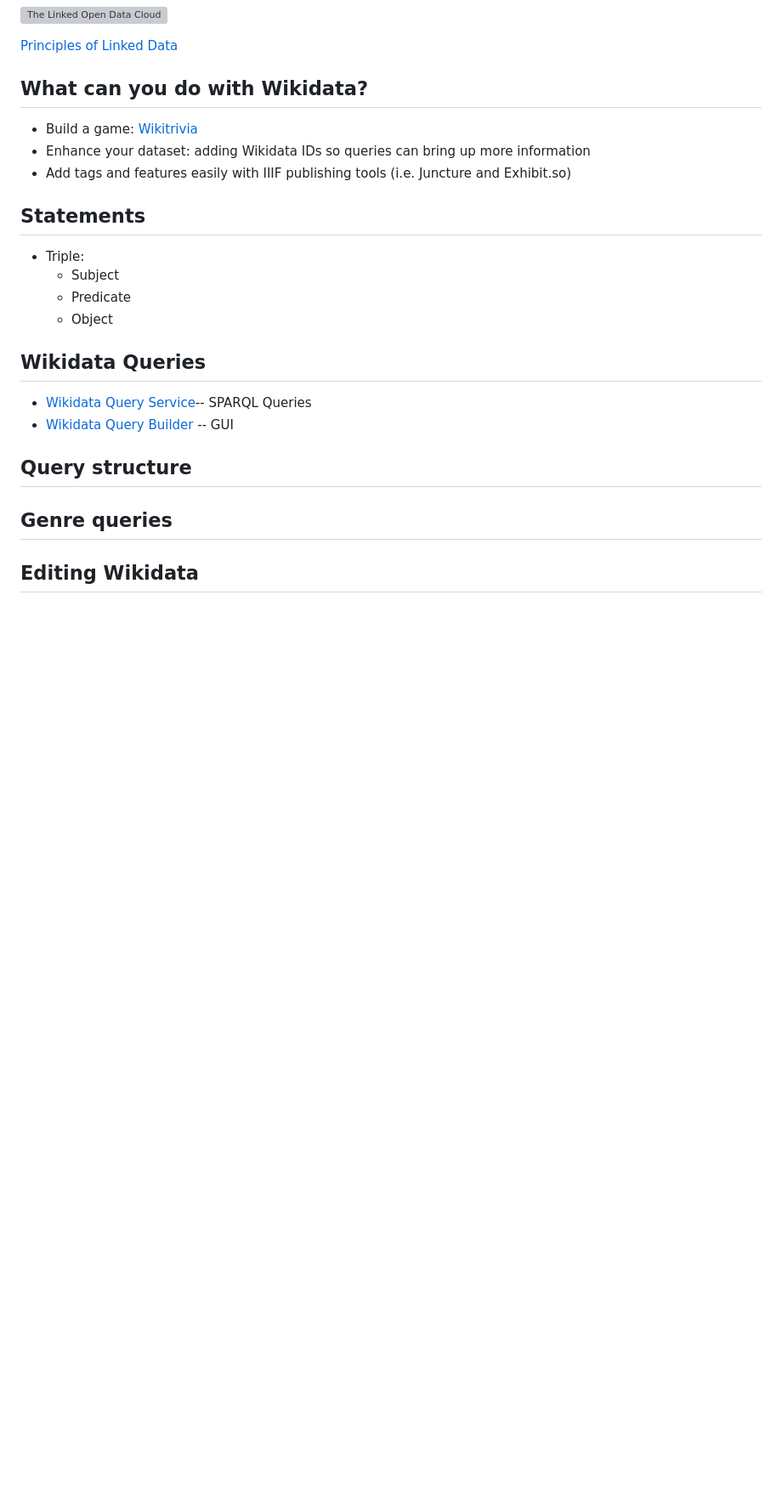
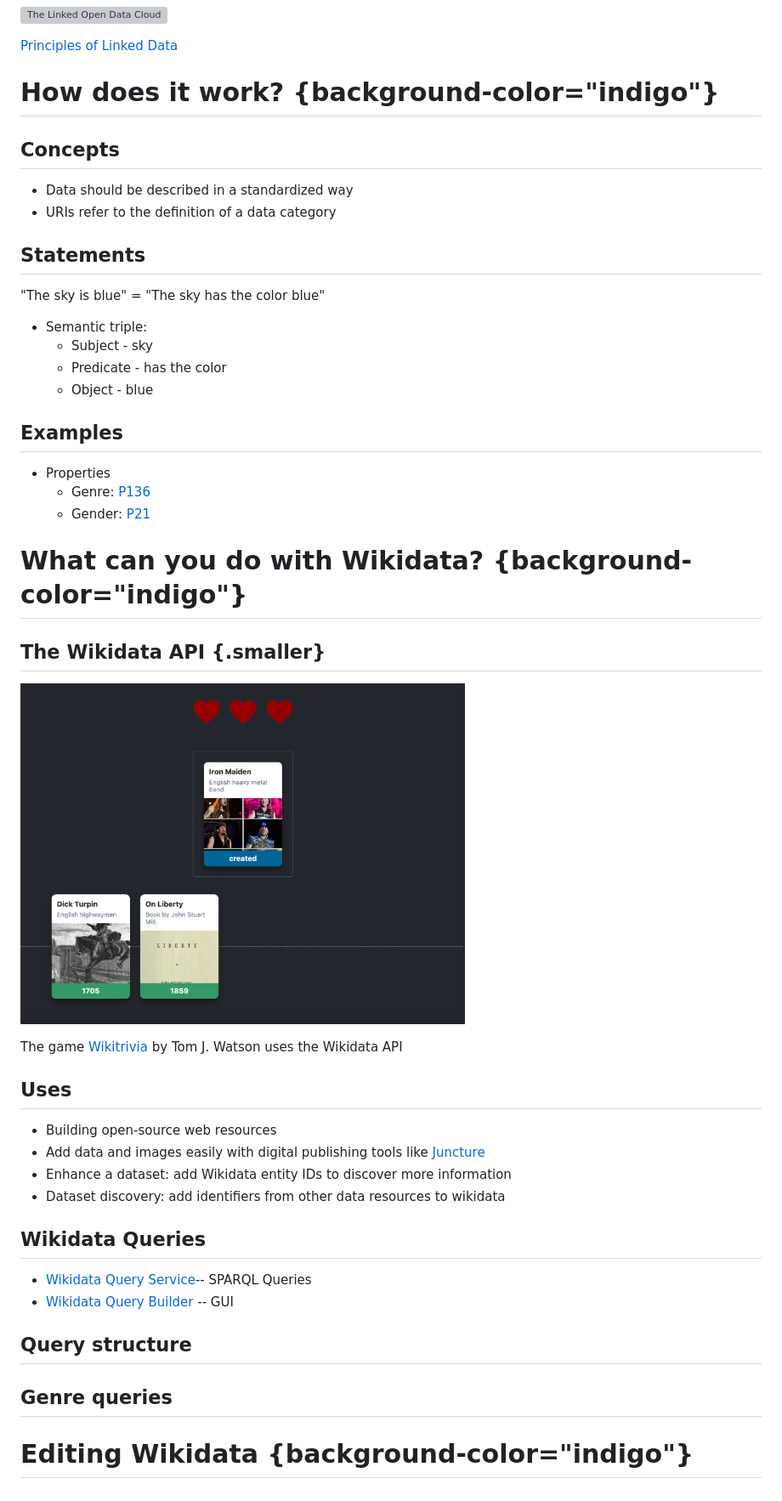
Before and after one commit to atmcgrath/workshops, a Markdown page: wikidata.md, the part around the change printed below. Shown: that part at 85% size. Rendered like a GitHub page; pictures changed too: media/wikitrivia.png (added); blank space fills up the shorter version; grey boxes are pictures that could not be loaded.

Commit message:
updates to wikidata presentation

```diff
--- a/wikidata.md
+++ b/wikidata.md
@@ -31,18 +36,42 @@ The Linked Open Data Cloud ([view interactive version](https://lod-cloud.net/clo
 
 [Principles of Linked Data](https://www.w3.org/DesignIssues/LinkedData.html)
 
-## What can you do with Wikidata?
+# How does it work? {background-color="indigo"}
 
-- Build a game: [Wikitrivia](https://wikitrivia.tomjwatson.com/)
-- Enhance your dataset: adding Wikidata IDs so queries can bring up more information
-- Add tags and features easily with IIIF publishing tools (i.e. Juncture and Exhibit.so)
+## Concepts
+
+- Data should be described in a standardized way
+- URIs refer to the definition of a data category
 
 ## Statements
 
-- Triple:
-  - Subject
-  - Predicate
-  - Object
+"The sky is blue" = "The sky has the color blue"
+
+- Semantic triple:
+  - Subject - sky
+  - Predicate - has the color
+  - Object - blue
+
+## Examples
+
+- Properties
+  - Genre: [P136](https://www.wikidata.org/wiki/Property:P136)
+  - Gender: [P21](https://www.wikidata.org/wiki/Property:P21)
+
+# What can you do with Wikidata? {background-color="indigo"}
+
+## The Wikidata API {.smaller}
+
+<a href="https://wikitrivia.tomjwatson.com"><img src="media/wikitrivia.png" alt="screenshot of timeline game" width="60%"/></a>
+
+The game [Wikitrivia](https://wikitrivia.tomjwatson.com/) by Tom J. Watson uses the Wikidata API
+
+## Uses
+
+- Building open-source web resources
+- Add data and images easily with digital publishing tools like [Juncture](https://www.juncture-digital.org/)
+- Enhance a dataset: add Wikidata entity IDs to discover more information
+- Dataset discovery: add identifiers from other data resources to wikidata
 
 ## Wikidata Queries
 
@@ -56,4 +85,4 @@ The Linked Open Data Cloud ([view interactive version](https://lod-cloud.net/clo
 
 
 
-## Editing Wikidata
+# Editing Wikidata {background-color="indigo"}
```
Also changed, not shown: other parts of wikidata.md (+6 -1 lines).
